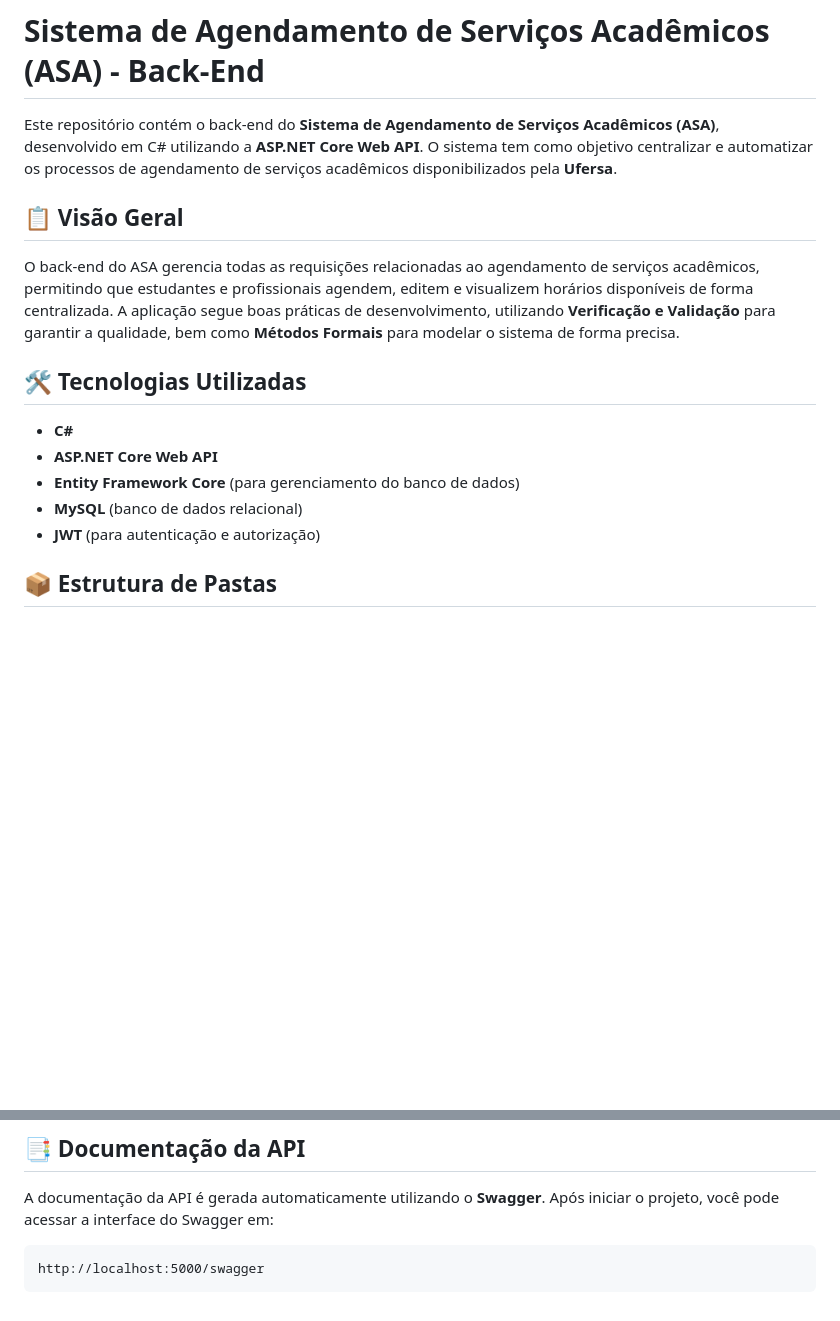
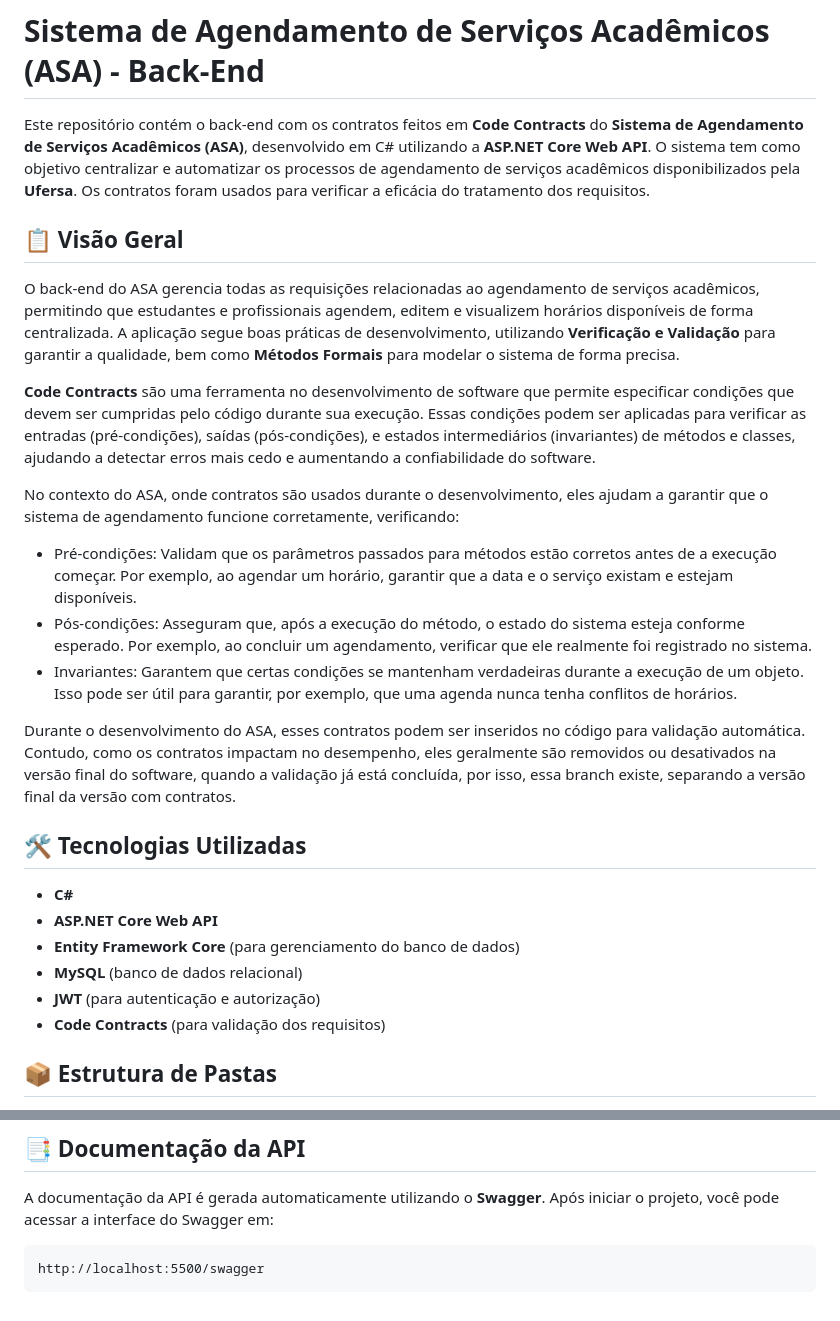
Before and after one commit to liviabeatrizml/sistema-asa, a Markdown page: Back-end/README.md, 2 parts joined by grey strips. Drawn GitHub-style; blank space fills up the shorter version.

Commit message:
<docs>: atualização do readme back-end mais informações dos contratos

````diff
--- a/Back-end/README.md
+++ b/Back-end/README.md
@@ -1,10 +1,20 @@
 # Sistema de Agendamento de Serviços Acadêmicos (ASA) - Back-End
 
-Este repositório contém o back-end do **Sistema de Agendamento de Serviços Acadêmicos (ASA)**, desenvolvido em C# utilizando a **ASP.NET Core Web API**. O sistema tem como objetivo centralizar e automatizar os processos de agendamento de serviços acadêmicos disponibilizados pela **Ufersa**.
+Este repositório contém o back-end com os contratos feitos em **Code Contracts** do **Sistema de Agendamento de Serviços Acadêmicos (ASA)**, desenvolvido em C# utilizando a **ASP.NET Core Web API**. O sistema tem como objetivo centralizar e automatizar os processos de agendamento de serviços acadêmicos disponibilizados pela **Ufersa**. Os contratos foram usados para verificar a eficácia do tratamento dos requisitos.
 
 ## 📋 Visão Geral
 
 O back-end do ASA gerencia todas as requisições relacionadas ao agendamento de serviços acadêmicos, permitindo que estudantes e profissionais agendem, editem e visualizem horários disponíveis de forma centralizada. A aplicação segue boas práticas de desenvolvimento, utilizando **Verificação e Validação** para garantir a qualidade, bem como **Métodos Formais** para modelar o sistema de forma precisa.
+
+**Code Contracts** são uma ferramenta no desenvolvimento de software que permite especificar condições que devem ser cumpridas pelo código durante sua execução. Essas condições podem ser aplicadas para verificar as entradas (pré-condições), saídas (pós-condições), e estados intermediários (invariantes) de métodos e classes, ajudando a detectar erros mais cedo e aumentando a confiabilidade do software.
+
+No contexto do ASA, onde contratos são usados durante o desenvolvimento, eles ajudam a garantir que o sistema de agendamento funcione corretamente, verificando:
+
+- Pré-condições: Validam que os parâmetros passados para métodos estão corretos antes de a execução começar. Por exemplo, ao agendar um horário, garantir que a data e o serviço existam e estejam disponíveis.
+- Pós-condições: Asseguram que, após a execução do método, o estado do sistema esteja conforme esperado. Por exemplo, ao concluir um agendamento, verificar que ele realmente foi registrado no sistema.
+- Invariantes: Garantem que certas condições se mantenham verdadeiras durante a execução de um objeto. Isso pode ser útil para garantir, por exemplo, que uma agenda nunca tenha conflitos de horários.
+
+Durante o desenvolvimento do ASA, esses contratos podem ser inseridos no código para validação automática. Contudo, como os contratos impactam no desempenho, eles geralmente são removidos ou desativados na versão final do software, quando a validação já está concluída, por isso, essa branch existe, separando a versão final da versão com contratos.
 
 ## 🛠️ Tecnologias Utilizadas
 
@@ -13,6 +23,7 @@ O back-end do ASA gerencia todas as requisições relacionadas ao agendamento de
 - **Entity Framework Core** (para gerenciamento do banco de dados)
 - **MySQL** (banco de dados relacional)
 - **JWT** (para autenticação e autorização)
+- **Code Contracts** (para validação dos requisitos)
 
 ## 📦 Estrutura de Pastas
 
@@ -109,5 +120,5 @@ A autenticação JWT é configurada no arquivo `Program.cs` e protegemos algumas
 A documentação da API é gerada automaticamente utilizando o **Swagger**. Após iniciar o projeto, você pode acessar a interface do Swagger em:
 
 ```
-http://localhost:5000/swagger
+http://localhost:5500/swagger
 ```
````
